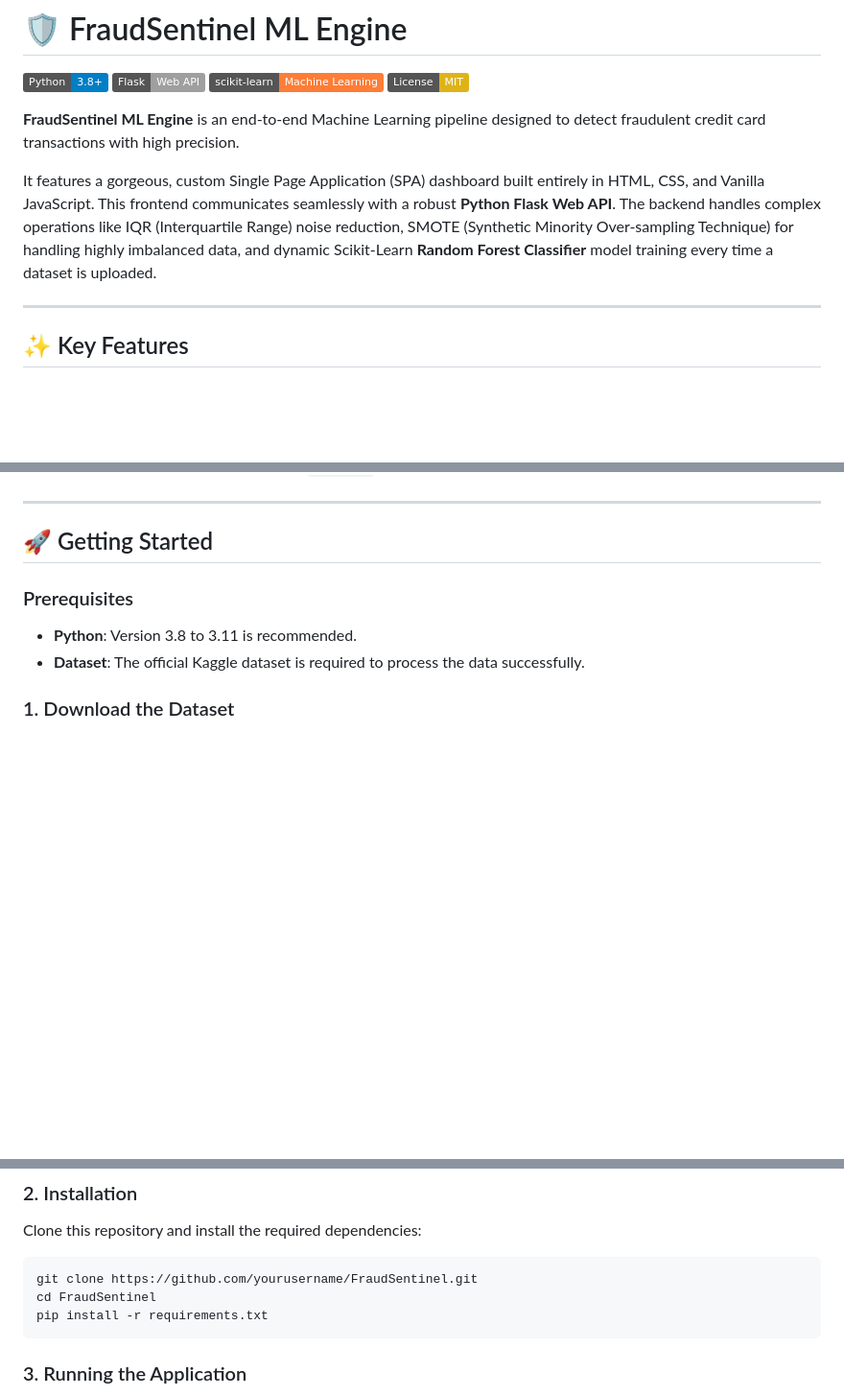
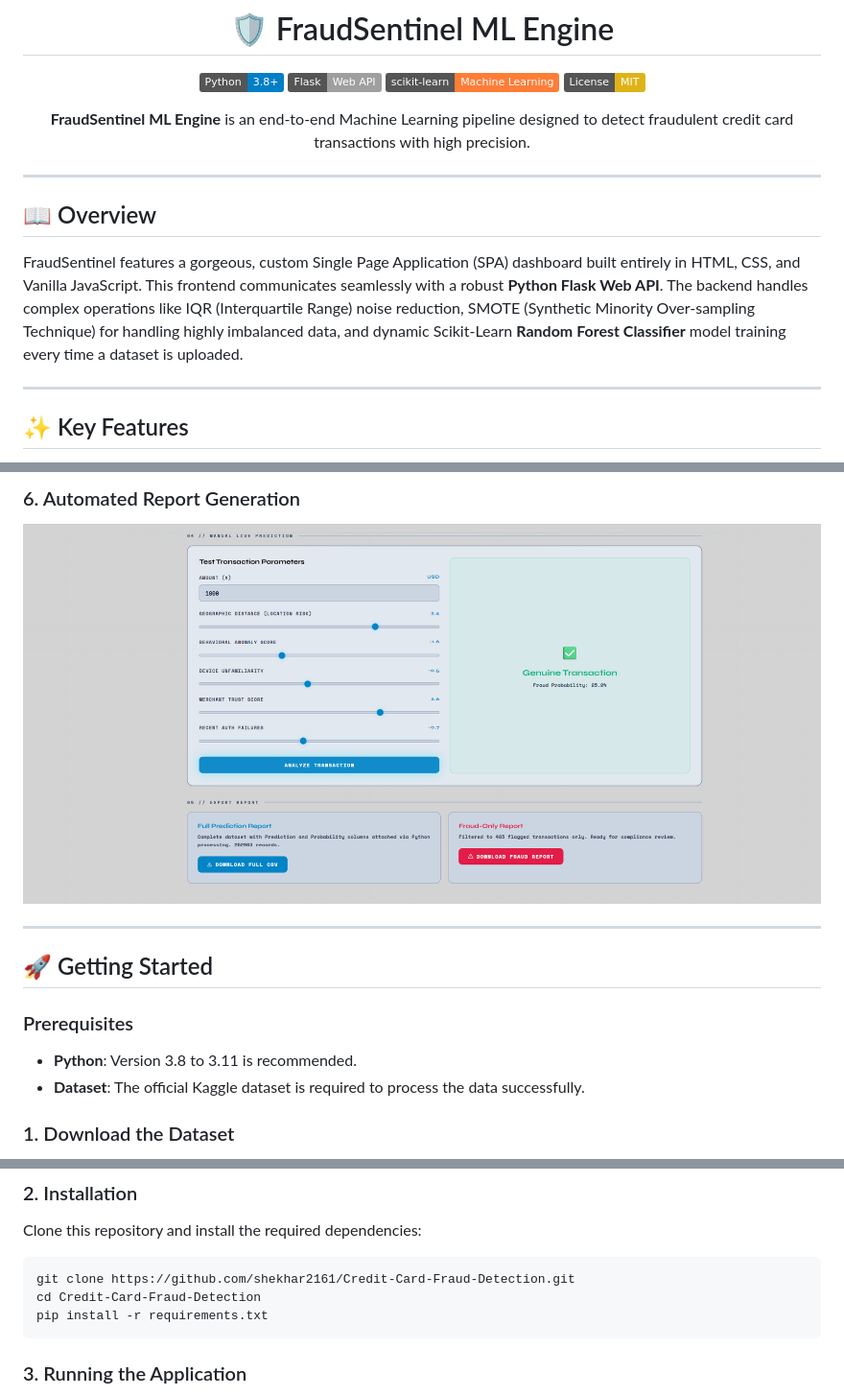
Before and after one commit to shekhar2161/Credit-Card-Fraud-Detection, a Markdown page: README.md, 3 parts joined by grey strips. Shown at 96% size. Rendered like a GitHub page; badges without logos; blank space fills up the shorter version.

````diff
--- a/README.md
+++ b/README.md
@@ -7,7 +9,13 @@
 
 **FraudSentinel ML Engine** is an end-to-end Machine Learning pipeline designed to detect fraudulent credit card transactions with high precision.
 
-It features a gorgeous, custom Single Page Application (SPA) dashboard built entirely in HTML, CSS, and Vanilla JavaScript. This frontend communicates seamlessly with a robust **Python Flask Web API**. The backend handles complex operations like IQR (Interquartile Range) noise reduction, SMOTE (Synthetic Minority Over-sampling Technique) for handling highly imbalanced data, and dynamic Scikit-Learn **Random Forest Classifier** model training every time a dataset is uploaded.
+</div>
+
+---
+
+## 📖 Overview
+
+FraudSentinel features a gorgeous, custom Single Page Application (SPA) dashboard built entirely in HTML, CSS, and Vanilla JavaScript. This frontend communicates seamlessly with a robust **Python Flask Web API**. The backend handles complex operations like IQR (Interquartile Range) noise reduction, SMOTE (Synthetic Minority Over-sampling Technique) for handling highly imbalanced data, and dynamic Scikit-Learn **Random Forest Classifier** model training every time a dataset is uploaded.
 
 ---
 
@@ -21,3 +57,5 @@ It features a gorgeous, custom Single Page Application (SPA) dashboard built ent
+### 6. Automated Report Generation
+![Report Download](screenshots/08_report_download.png)
 
 ---
 
@@ -40,8 +78,8 @@ This application is built to run on the Kaggle Credit Card Fraud dataset.
 Clone this repository and install the required dependencies:
 
 ```bash
-git clone https://github.com/yourusername/FraudSentinel.git
-cd FraudSentinel
+git clone https://github.com/shekhar2161/Credit-Card-Fraud-Detection.git
+cd Credit-Card-Fraud-Detection
 pip install -r requirements.txt
 ```
 
````
Also changed, not shown: other parts of README.md (+30 -0 lines).
